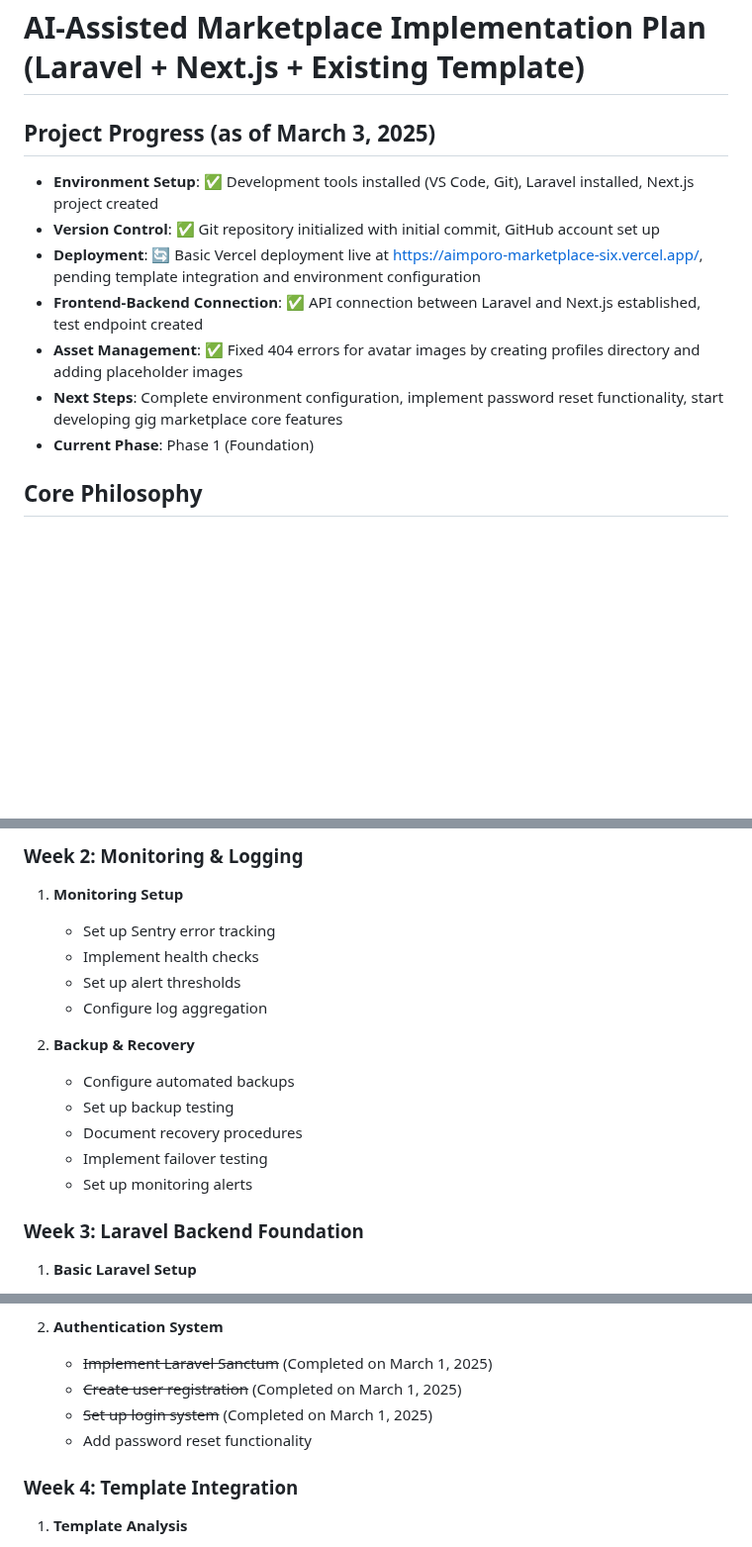
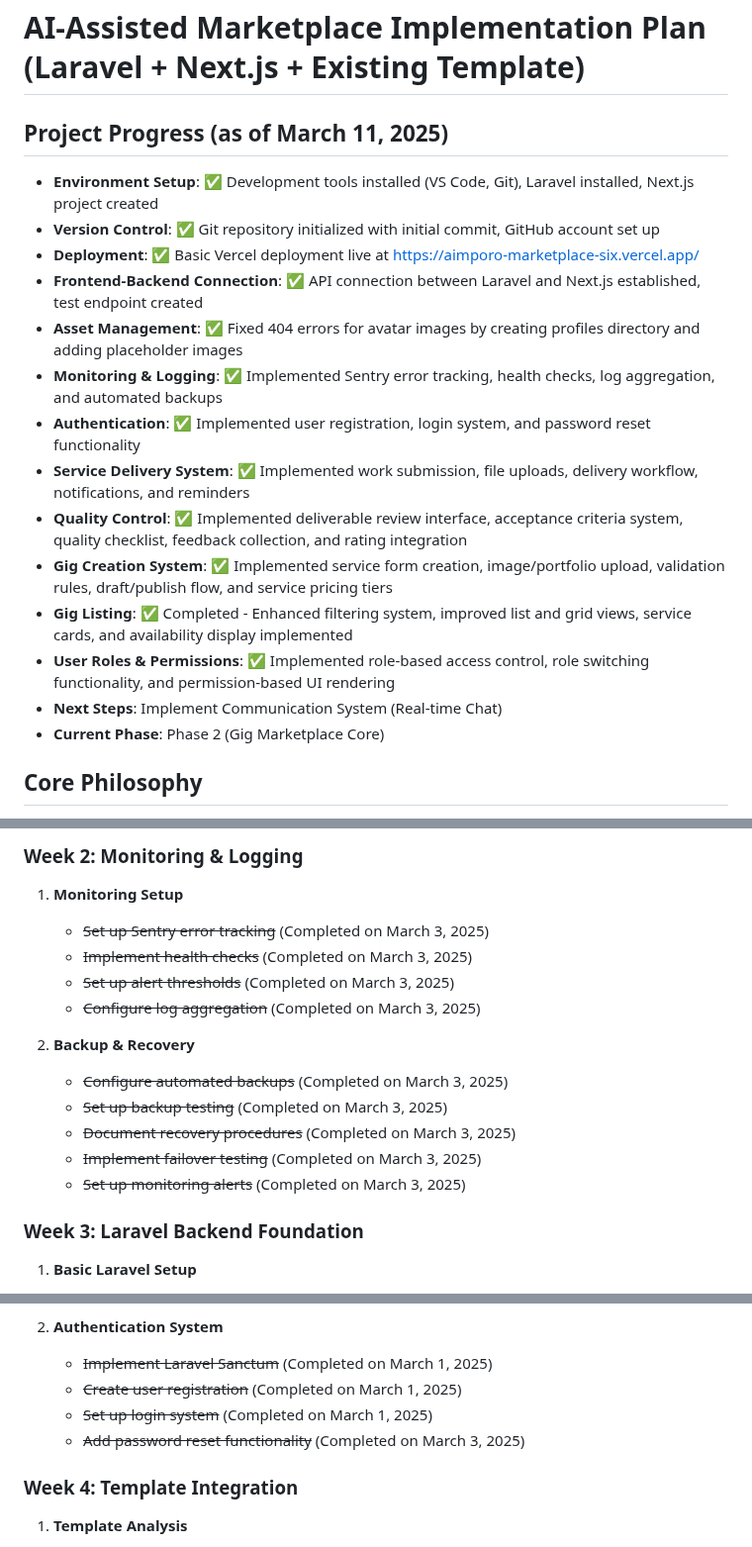
Before and after one commit to bayticj/aimporo-marketplace, a Markdown page: IMPLEMENTATION_PLAN_OPTIMIZED.md, 3 parts joined by grey strips. Shown at 99% size. Rendered like a GitHub page; blank space fills up the shorter version.

```diff
--- a/IMPLEMENTATION_PLAN_OPTIMIZED.md
+++ b/IMPLEMENTATION_PLAN_OPTIMIZED.md
@@ -1,13 +1,20 @@
 # AI-Assisted Marketplace Implementation Plan (Laravel + Next.js + Existing Template)
 
-## Project Progress (as of March 3, 2025)
+## Project Progress (as of March 11, 2025)
 - **Environment Setup**: ✅ Development tools installed (VS Code, Git), Laravel installed, Next.js project created
 - **Version Control**: ✅ Git repository initialized with initial commit, GitHub account set up
-- **Deployment**: 🔄 Basic Vercel deployment live at https://aimporo-marketplace-six.vercel.app/, pending template integration and environment configuration
+- **Deployment**: ✅ Basic Vercel deployment live at https://aimporo-marketplace-six.vercel.app/
 - **Frontend-Backend Connection**: ✅ API connection between Laravel and Next.js established, test endpoint created
 - **Asset Management**: ✅ Fixed 404 errors for avatar images by creating profiles directory and adding placeholder images
-- **Next Steps**: Complete environment configuration, implement password reset functionality, start developing gig marketplace core features
-- **Current Phase**: Phase 1 (Foundation)
+- **Monitoring & Logging**: ✅ Implemented Sentry error tracking, health checks, log aggregation, and automated backups
+- **Authentication**: ✅ Implemented user registration, login system, and password reset functionality
+- **Service Delivery System**: ✅ Implemented work submission, file uploads, delivery workflow, notifications, and reminders
+- **Quality Control**: ✅ Implemented deliverable review interface, acceptance criteria system, quality checklist, feedback collection, and rating integration
+- **Gig Creation System**: ✅ Implemented service form creation, image/portfolio upload, validation rules, draft/publish flow, and service pricing tiers
+- **Gig Listing**: ✅ Completed - Enhanced filtering system, improved list and grid views, service cards, and availability display implemented
+- **User Roles & Permissions**: ✅ Implemented role-based access control, role switching functionality, and permission-based UI rendering
+- **Next Steps**: Implement Communication System (Real-time Chat)
+- **Current Phase**: Phase 2 (Gig Marketplace Core)
 
 ## Core Philosophy
 - Leverage existing React template components
@@ -48,17 +55,17 @@
 
 ### Week 2: Monitoring & Logging
 1. **Monitoring Setup**
-   - Set up Sentry error tracking
-   - Implement health checks
-   - Set up alert thresholds
-   - Configure log aggregation
+   - ~~Set up Sentry error tracking~~ (Completed on March 3, 2025)
+   - ~~Implement health checks~~ (Completed on March 3, 2025)
+   - ~~Set up alert thresholds~~ (Completed on March 3, 2025)
+   - ~~Configure log aggregation~~ (Completed on March 3, 2025)
 
 2. **Backup & Recovery**
-   - Configure automated backups
-   - Set up backup testing
-   - Document recovery procedures
-   - Implement failover testing
-   - Set up monitoring alerts
+   - ~~Configure automated backups~~ (Completed on March 3, 2025)
+   - ~~Set up backup testing~~ (Completed on March 3, 2025)
+   - ~~Document recovery procedures~~ (Completed on March 3, 2025)
+   - ~~Implement failover testing~~ (Completed on March 3, 2025)
+   - ~~Set up monitoring alerts~~ (Completed on March 3, 2025)
 
 ### Week 3: Laravel Backend Foundation
 1. **Basic Laravel Setup**
@@ -72,7 +79,7 @@
    - ~~Implement Laravel Sanctum~~ (Completed on March 1, 2025)
    - ~~Create user registration~~ (Completed on March 1, 2025)
    - ~~Set up login system~~ (Completed on March 1, 2025)
-   - Add password reset functionality
+   - ~~Add password reset functionality~~ (Completed on March 3, 2025)
 
 ### Week 4: Template Integration
 1. **Template Analysis**
```
Also changed, not shown: other parts of IMPLEMENTATION_PLAN_OPTIMIZED.md (+47 -47 lines).
